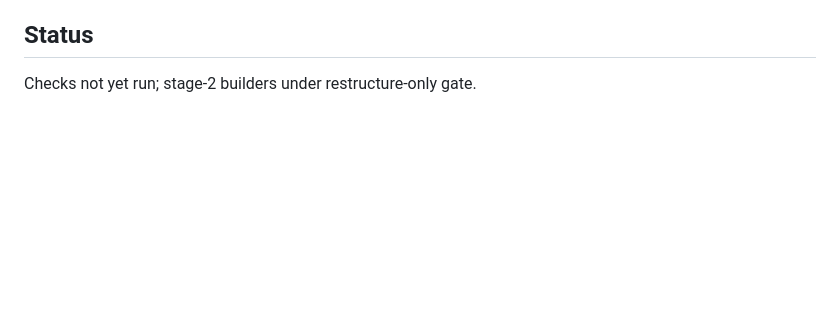
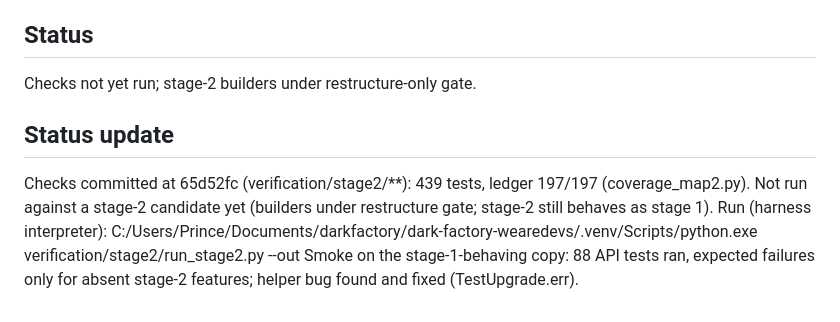
Before and after one commit to Pjmorales442328/padayon-dark-factory-tablekeeper, a Markdown page: handoffs/tester-notes-stage-2.md, the part around the change. Rendered like a GitHub page; blank space fills up the shorter version.

Commit message:
tester: stage 2 notes status
Co-Authored-By: Claude Sonnet 5.5 <noreply@anthropic.com>

```diff
--- a/handoffs/tester-notes-stage-2.md
+++ b/handoffs/tester-notes-stage-2.md
@@ -213,3 +213,8 @@ F. Maintainability baseline vs frozen stage-1, harness run, final report.
 
 ## Status
 Checks not yet run; stage-2 builders under restructure-only gate.
+
+## Status update
+Checks committed at 65d52fc (verification/stage2/**): 439 tests, ledger 197/197 (coverage_map2.py). Not run against a stage-2 candidate yet (builders under restructure gate; stage-2 still behaves as stage 1).
+Run (harness interpreter): C:/Users/Prince/Documents/darkfactory/dark-factory-wearedevs/.venv/Scripts/python.exe verification/stage2/run_stage2.py --out <fresh folder outside repo>
+Smoke on the stage-1-behaving copy: 88 API tests ran, expected failures only for absent stage-2 features; helper bug found and fixed (TestUpgrade.err).
```
